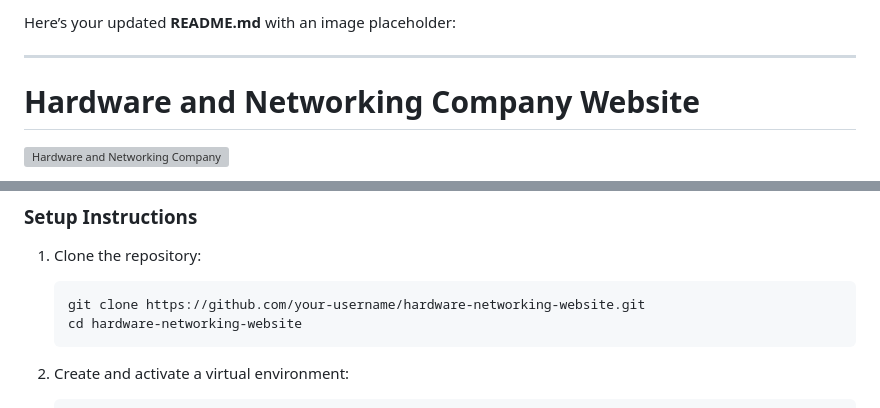
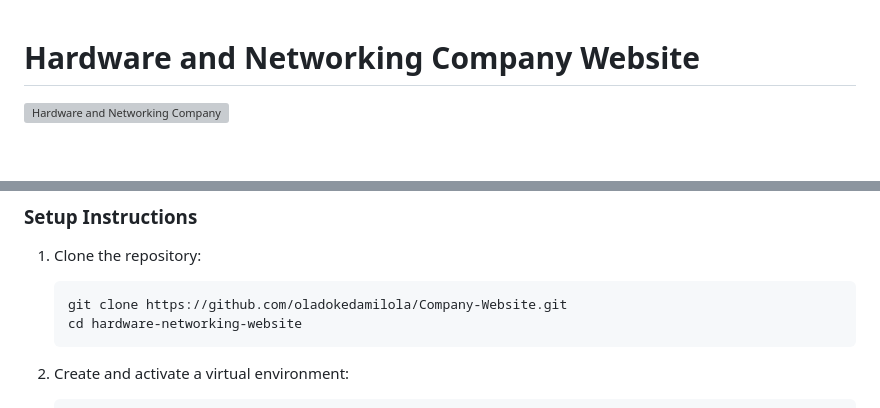
Before and after one commit to oladokedamilola/Company-Website, a Markdown page: README.md, 2 parts joined by grey strips. GitHub-like rendering; blank space fills up the shorter version; grey boxes are pictures that could not be loaded.

Commit message:
Initial commit

````diff
--- a/README.md
+++ b/README.md
@@ -1,7 +1,3 @@
-Here’s your updated **README.md** with an image placeholder:
-
----
-
 # Hardware and Networking Company Website
 
 ![Hardware and Networking Company](https://via.placeholder.com/1000x300?text=Hardware+and+Networking+Company+Website)
@@ -65,7 +61,7 @@ The blog feature empowers admins to:
 ### **Setup Instructions**
 1. Clone the repository:
    ```bash
-   git clone https://github.com/your-username/hardware-networking-website.git
+   git clone https://github.com/oladokedamilola/Company-Website.git
    cd hardware-networking-website
    ```
 
````
